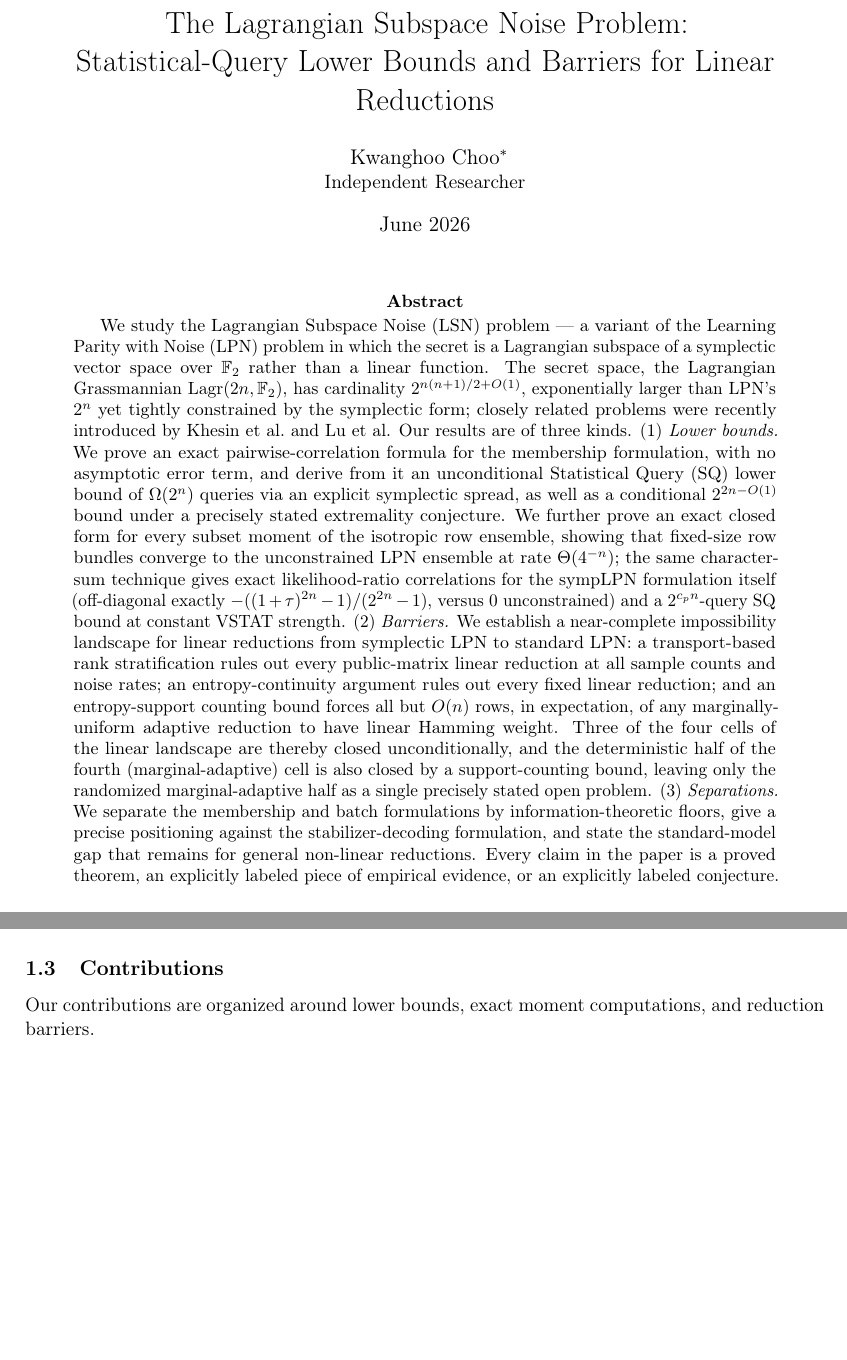
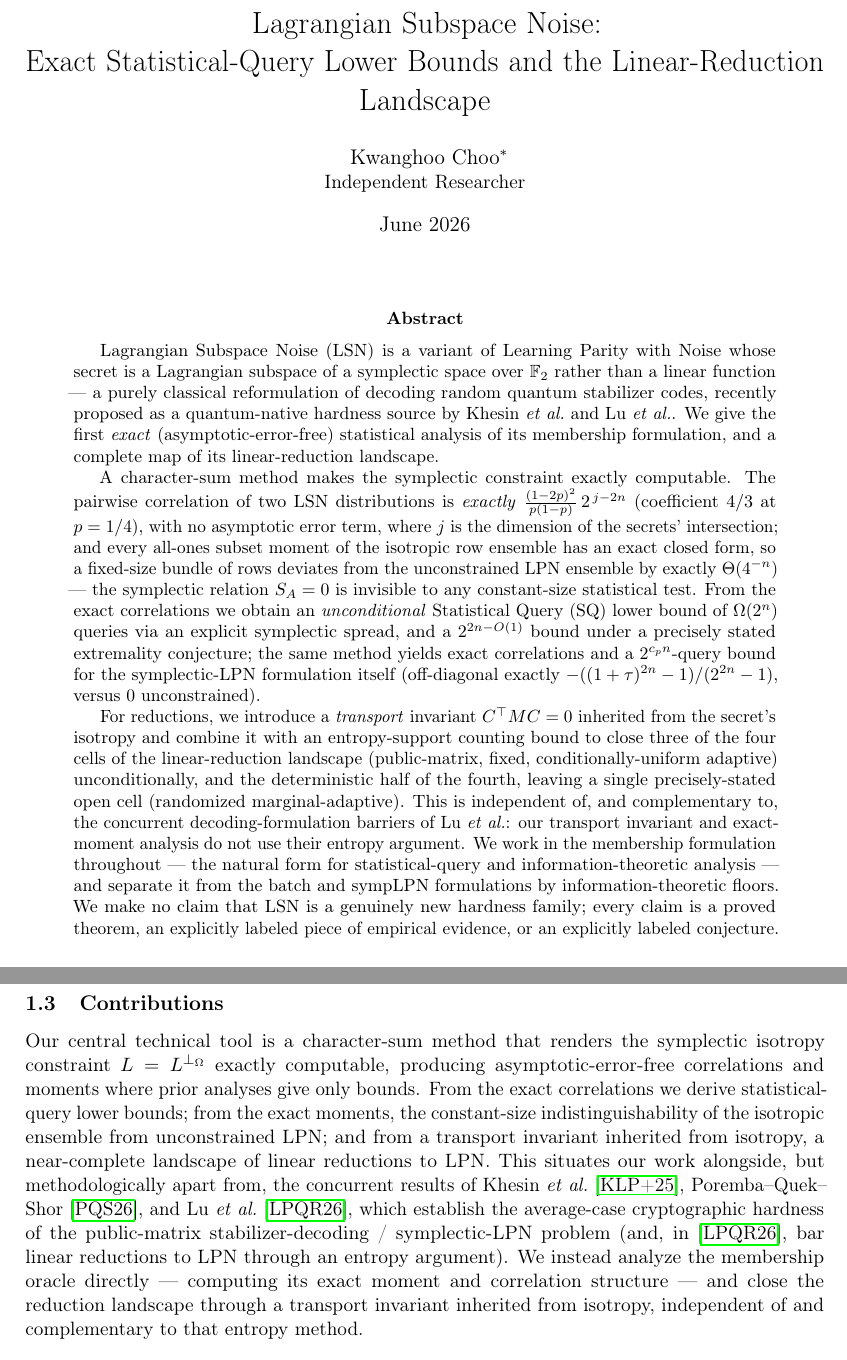
Before and after one commit to Gattochoo/lsn-pq, a LaTeX paper (paper/lsn-core.tex): two parts of pages 1 and 2 of 38 before the commit and two parts of pages 1 and 3 of 38 after it, joined at a grey line, cut at the place of the change, the shorter picture padded with empty space. Compiled offline with pdfLaTeX.

Commit message:
paper(claude): reframe title/abstract/contributions — lead with the exact-analysis hook, sharpen differentiation vs KLP+/PQS/LPQR
Presentation-only restructure (math unchanged; full multi-agent audit verified
the v2 body clean). Addresses the ePrint framing diagnosis:
  - Title: drop the negative "Barriers for Linear Reductions" -> positive
    "Exact Statistical-Query Lower Bounds and the Linear-Reduction Landscape";
    add "Exact" as the distinctive hook.
  - Abstract: positive-led, three-paragraph structure — exact character-sum
    correlations/moments first, then SQ bounds, then transport invariant +
    landscape; explicit "independent of, and complementary to" the concurrent
    decoding-formulation barriers of Lu et al.; honesty disclaimer retained.
  - §1.3 opening: name the character-sum method as the central tool and
    position vs Khesin et al. / Poremba-Quek-Shor / Lu et al. (they: avg-case
    hardness of public-matrix stabilizer-decoding/sympLPN + entropy barrier;
    us: exact membership-oracle moments + transport-invariant landscape).

Build: tectonic converged, 0 undefined citations/references, 0 errors.
No closure; no break; no security claim. OPEN = LSN.

Co-Authored-By: Claude Fable 5 <noreply@anthropic.com>

```diff
--- a/paper/lsn-core.tex
+++ b/paper/lsn-core.tex
@@ -45,7 +45,7 @@
 \newcommand{\R}{\mathbb{R}}
 \newcommand{\LSN}{\mathsf{LSN}}
 
-\title{The Lagrangian Subspace Noise Problem: \\ Statistical-Query Lower Bounds and Barriers for Linear Reductions}
+\title{Lagrangian Subspace Noise: \\ Exact Statistical-Query Lower Bounds and the Linear-Reduction Landscape}
 \author{Kwanghoo Choo\thanks{ORCID: \href{https://orcid.org/0009-0005-5682-8098}{0009-0005-5682-8098}. Email: \texttt{gattochoo@gmail.com}. \textcopyright~2026 Kwanghoo Choo. Licensed under CC BY 4.0.}\\ \normalsize Independent Researcher}
 \date{June 2026}
 
@@ -54,7 +54,11 @@
 \maketitle
 
 \begin{abstract}
-We study the Lagrangian Subspace Noise (LSN) problem --- a variant of the Learning Parity with Noise (LPN) problem in which the secret is a Lagrangian subspace of a symplectic vector space over $\F_2$ rather than a linear function. The secret space, the Lagrangian Grassmannian $\Lagr(2n,\F_2)$, has cardinality $2^{n(n+1)/2+O(1)}$, exponentially larger than LPN's $2^n$ yet tightly constrained by the symplectic form; closely related problems were recently introduced by Khesin et al.\ and Lu et al. Our results are of three kinds. (1)~\emph{Lower bounds.} We prove an exact pairwise-correlation formula for the membership formulation, with no asymptotic error term, and derive from it an unconditional Statistical Query (SQ) lower bound of $\Omega(2^n)$ queries via an explicit symplectic spread, as well as a conditional $2^{2n-O(1)}$ bound under a precisely stated extremality conjecture. We further prove an exact closed form for every subset moment of the isotropic row ensemble, showing that fixed-size row bundles converge to the unconstrained LPN ensemble at rate $\Theta(4^{-n})$; the same character-sum technique gives exact likelihood-ratio correlations for the sympLPN formulation itself (off-diagonal exactly $-((1+\tau)^{2n}-1)/(2^{2n}-1)$, versus $0$ unconstrained) and a $2^{c_p n}$-query SQ bound at constant VSTAT strength. (2)~\emph{Barriers.} We establish a near-complete impossibility landscape for linear reductions from symplectic LPN to standard LPN: a transport-based rank stratification rules out every public-matrix linear reduction at all sample counts and noise rates; an entropy-continuity argument rules out every fixed linear reduction; and an entropy-support counting bound forces all but $O(n)$ rows, in expectation, of any marginally-uniform adaptive reduction to have linear Hamming weight. Three of the four cells of the linear landscape are thereby closed unconditionally, and the deterministic half of the fourth (marginal-adaptive) cell is also closed by a support-counting bound, leaving only the randomized marginal-adaptive half as a single precisely stated open problem. (3)~\emph{Separations.} We separate the membership and batch formulations by information-theoretic floors, give a precise positioning against the stabilizer-decoding formulation, and state the standard-model gap that remains for general non-linear reductions. Every claim in the paper is a proved theorem, an explicitly labeled piece of empirical evidence, or an explicitly labeled conjecture.
+Lagrangian Subspace Noise (LSN) is a variant of Learning Parity with Noise whose secret is a Lagrangian subspace of a symplectic space over $\F_2$ rather than a linear function --- a purely classical reformulation of decoding random quantum stabilizer codes, recently proposed as a quantum-native hardness source by Khesin \etal\ and Lu \etal. We give the first \emph{exact} (asymptotic-error-free) statistical analysis of its membership formulation, and a complete map of its linear-reduction landscape.
+
+A character-sum method makes the symplectic constraint exactly computable. The pairwise correlation of two LSN distributions is \emph{exactly} $\tfrac{(1-2p)^2}{p(1-p)}\,2^{\,j-2n}$ (coefficient $4/3$ at $p=1/4$), with no asymptotic error term, where $j$ is the dimension of the secrets' intersection; and every all-ones subset moment of the isotropic row ensemble has an exact closed form, so a fixed-size bundle of rows deviates from the unconstrained LPN ensemble by exactly $\Theta(4^{-n})$ --- the symplectic relation $S_A=0$ is invisible to any constant-size statistical test. From the exact correlations we obtain an \emph{unconditional} Statistical Query (SQ) lower bound of $\Omega(2^n)$ queries via an explicit symplectic spread, and a $2^{2n-O(1)}$ bound under a precisely stated extremality conjecture; the same method yields exact correlations and a $2^{c_p n}$-query bound for the symplectic-LPN formulation itself (off-diagonal exactly $-((1+\tau)^{2n}-1)/(2^{2n}-1)$, versus $0$ unconstrained).
+
+For reductions, we introduce a \emph{transport} invariant $C^{\top}MC=0$ inherited from the secret's isotropy and combine it with an entropy-support counting bound to close three of the four cells of the linear-reduction landscape (public-matrix, fixed, conditionally-uniform adaptive) unconditionally, and the deterministic half of the fourth, leaving a single precisely-stated open cell (randomized marginal-adaptive). This is independent of, and complementary to, the concurrent decoding-formulation barriers of Lu \etal: our transport invariant and exact-moment analysis do not use their entropy argument. We work in the membership formulation throughout --- the natural form for statistical-query and information-theoretic analysis --- and separate it from the batch and sympLPN formulations by information-theoretic floors. We make no claim that LSN is a genuinely new hardness family; every claim is a proved theorem, an explicitly labeled piece of empirical evidence, or an explicitly labeled conjecture.
 \end{abstract}
 
 \paragraph{\textbf{Keywords.}} Post-quantum cryptography, Learning Parity with Noise, statistical query model, symplectic geometry, lower bounds, black-box reductions.
@@ -90,7 +94,7 @@ Recent independent work by Khesin \etal\ \cite{KLP+25}, Poremba--Quek--Shor \cit
 \subsection{Contributions}
 \label{subsec:contributions}
 
-Our contributions are organized around lower bounds, exact moment computations, and reduction barriers.
+Our central technical tool is a character-sum method that renders the symplectic isotropy constraint $L = L^{\perp_\Omega}$ exactly computable, producing asymptotic-error-free correlations and moments where prior analyses give only bounds. From the exact correlations we derive statistical-query lower bounds; from the exact moments, the constant-size indistinguishability of the isotropic ensemble from unconstrained LPN; and from a transport invariant inherited from isotropy, a near-complete landscape of linear reductions to LPN. This situates our work alongside, but methodologically apart from, the concurrent results of Khesin \etal\ \cite{KLP+25}, Poremba--Quek--Shor \cite{PQS26}, and Lu \etal\ \cite{LPQR26}, which establish the average-case cryptographic hardness of the public-matrix stabilizer-decoding / symplectic-LPN problem (and, in \cite{LPQR26}, bar linear reductions to LPN through an entropy argument). We instead analyze the membership oracle directly --- computing its exact moment and correlation structure --- and close the reduction landscape through a transport invariant inherited from isotropy, independent of and complementary to that entropy method.
 
 \begin{enumerate}
     \item \textbf{Exact SQ lower bound (\Cref{sec:sq}).} We prove an unconditional $\Omega(2^n)$ SQ query lower bound via an explicit symplectic spread, and a conditional $q \geq 2^{2n - O(1)}$ bound under a pencil-extremality conjecture. For the sympLPN formulation itself we prove exact likelihood-ratio correlations (\Cref{thm:symplpn-corr}; the isotropic conditioning contributes only an exponentially small negative off-diagonal term) and a $2^{c_p n}$-query SQ bound at constant VSTAT strength (\Cref{cor:symplpn-sq}). Both membership bounds rest on an exact pairwise-correlation formula
```
Also changed, not shown: paper/lsn-core.pdf.
